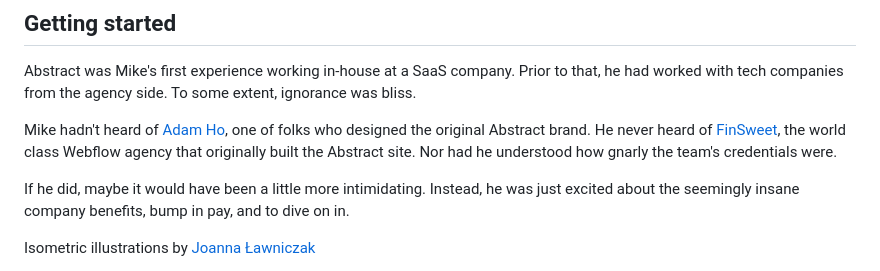
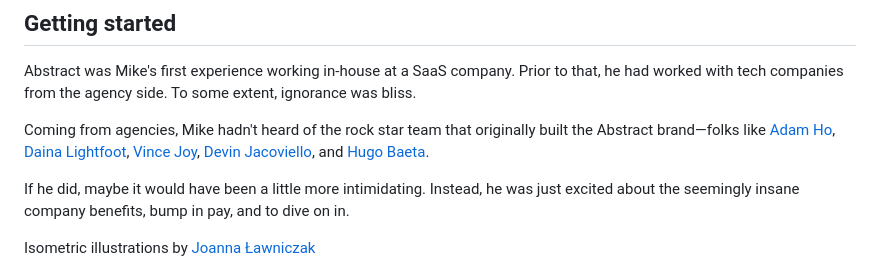
Before and after one commit to stillingdesign/mikestilling.com, a Markdown page: src/case-studies/abstract.md, the part around the change. Drawn GitHub-style.

Commit message:
give proper creds

```diff
--- a/src/case-studies/abstract.md
+++ b/src/case-studies/abstract.md
@@ -41,7 +41,7 @@ Abstract's design methodology and practice was top notch. Upon joining, Mike had
 
 Abstract was Mike's first experience working in-house at a SaaS company. Prior to that, he had worked with tech companies from the agency side. To some extent, ignorance <span class="space:nowrap">was bliss.</span>
 
-Mike hadn't heard of [Adam Ho](https://www.adamho.com/), one of folks who designed the original Abstract brand. He never heard of [FinSweet](https://finsweet.com/), the world class Webflow agency that originally built the Abstract site. Nor had he understood how gnarly the team's <span class="space:nowrap">credentials were.</span>
+Coming from agencies, Mike hadn't heard of the rock star team that originally built the Abstract brand—folks like [Adam Ho](https://www.adamho.com/), [Daina Lightfoot](https://dainalightfoot.com/), [Vince Joy](https://www.vincejoy.com/), [Devin Jacoviello](https://www.jacoviello.com/), and [Hugo Baeta](https://hugobaeta.com/).
 
 If he did, maybe it would have been a little more intimidating. Instead, he was just excited about the seemingly insane company benefits, bump in pay, and to <span class="space:nowrap">dive on in.</span>
 
```
